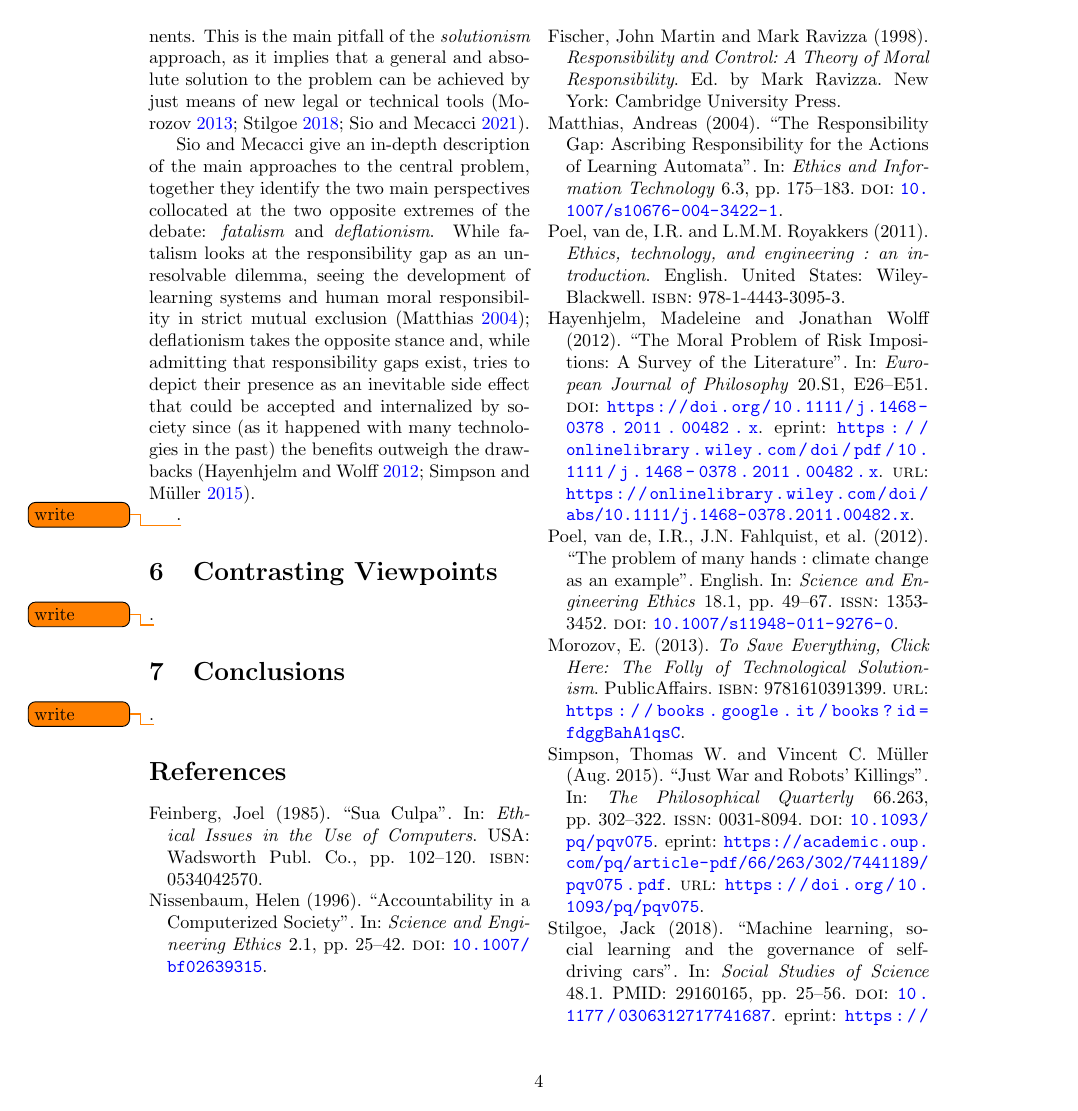
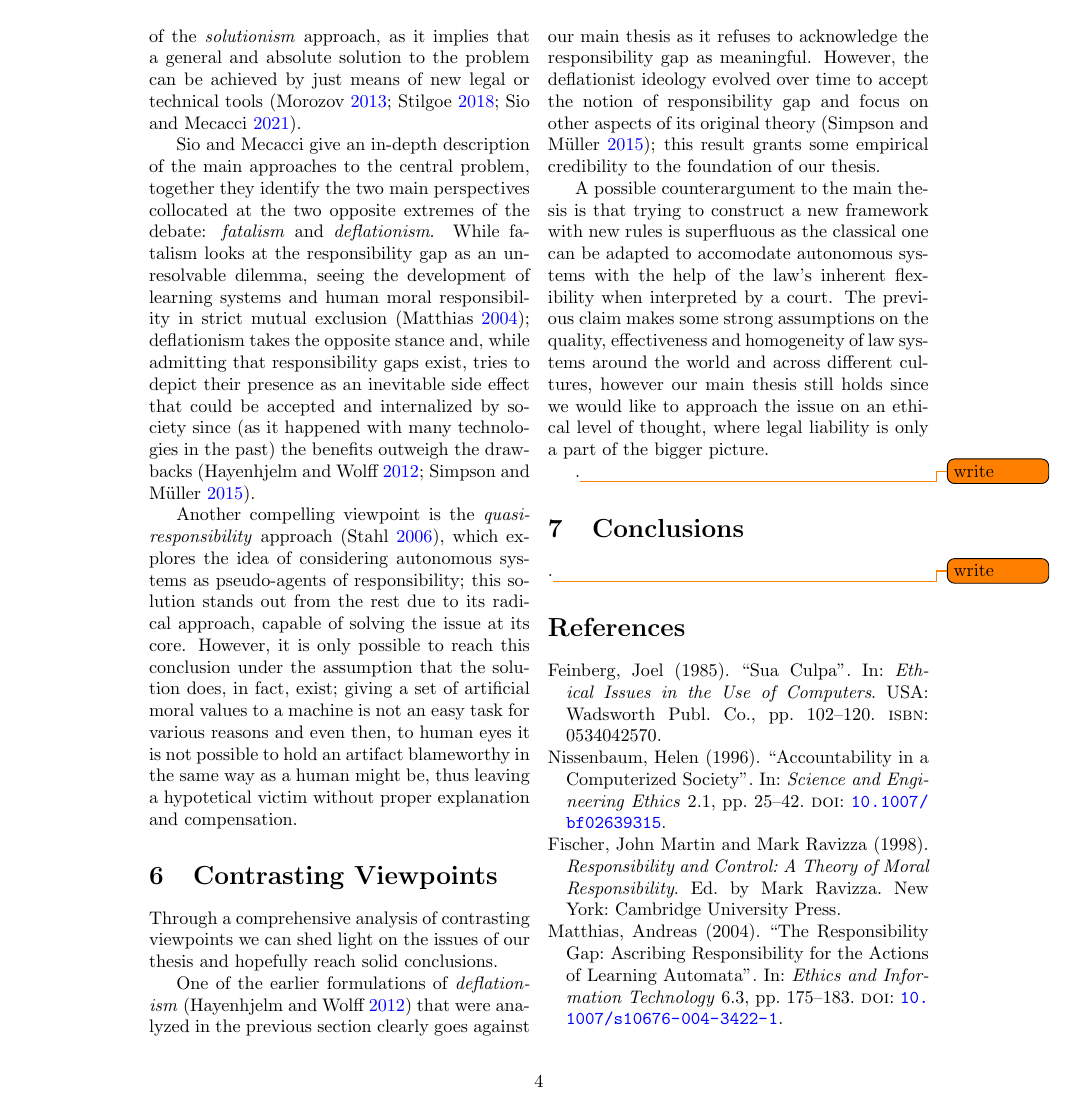
Before and after one commit to daviderigamonti/Visualizing-the-Gap-Erosion-of-Responsibility-in-AI-Systems, a LaTeX document (src/main.tex, which reads src/chapters/5.Approaches.tex, src/chapters/6.Viewpoints.tex): page 4 of 5. Compiled offline with pdfLaTeX.

Commit message:
New section

```diff
--- a/src/chapters/5.Approaches.tex
+++ b/src/chapters/5.Approaches.tex
@@ -13,5 +13,6 @@ This is the main pitfall of the \textit{solutionism} approach, as it implies tha
 Sio and Mecacci give an in-depth description of the main approaches to the central problem, together they identify the two main perspectives collocated at the two opposite extremes of the debate: \textit{fatalism} and \textit{deflationism}.
 While fatalism looks at the responsibility gap as an unresolvable dilemma, seeing the development of learning systems and human moral responsibility in strict mutual exclusion \parencite{MATTRG}; deflationism takes the opposite stance and, while admitting that responsibility gaps exist, tries to depict their presence as an inevitable side effect that could be accepted and internalized by society since (as it happened with many technologies in the past) the benefits outweigh the drawbacks \parencite{HAYTMP, SIJWA}.
 
-% Solution proposal
-.\todo{write}
+% Quasi-responsibility
+Another compelling viewpoint is the \textit{quasi-responsibility} approach \parencite{STARCA}, which explores the idea of considering autonomous systems as pseudo-agents of responsibility; this solution stands out from the rest due to its radical approach, capable of solving the issue at its core.
+However, it is only possible to reach this conclusion under the assumption that the solution does, in fact, exist; giving a set of artificial moral values to a machine is not an easy task for various reasons and even then, to human eyes it is not possible to hold an artifact blameworthy in the same way as a human might be, thus leaving a hypotetical victim without proper explanation and compensation.
--- a/src/chapters/6.Viewpoints.tex
+++ b/src/chapters/6.Viewpoints.tex
@@ -1,3 +1,14 @@
 \section{Contrasting Viewpoints}\label{sec:viewpoints}
 
+% Introduction
+Through a comprehensive analysis of contrasting viewpoints we can shed light on the issues of our thesis and hopefully reach solid conclusions.
+
+% Deflationism evolution into recognizing the gap
+One of the earlier formulations of \textit{deflationism} \parencite{HAYTMP} that were analyzed in the previous section clearly goes against our main thesis as it refuses to acknowledge the responsibility gap as meaningful.
+However, the deflationist ideology evolved over time to accept the notion of responsibility gap and focus on other aspects of its original theory \parencite{SIJWA}; this result grants some empirical credibility to the foundation of our thesis.
+
+% Legal counterargument
+A possible counterargument to the main thesis is that trying to construct a new framework with new rules is superfluous as the classical one can be adapted to accomodate autonomous systems with the help of the law's inherent flexibility when interpreted by a court.
+The previous claim makes some strong assumptions on the quality, effectiveness and homogeneity of law systems around the world and across different cultures, however our main thesis still holds since we would like to approach the issue on an ethical level of thought, where legal liability is only a part of the bigger picture.
+
 .\todo{write}
```
Also changed, not shown: src/chapters/4.Consequences.tex (+1 -1 lines), src/chapters/5.Approaches.tex (2 more changed lines).
